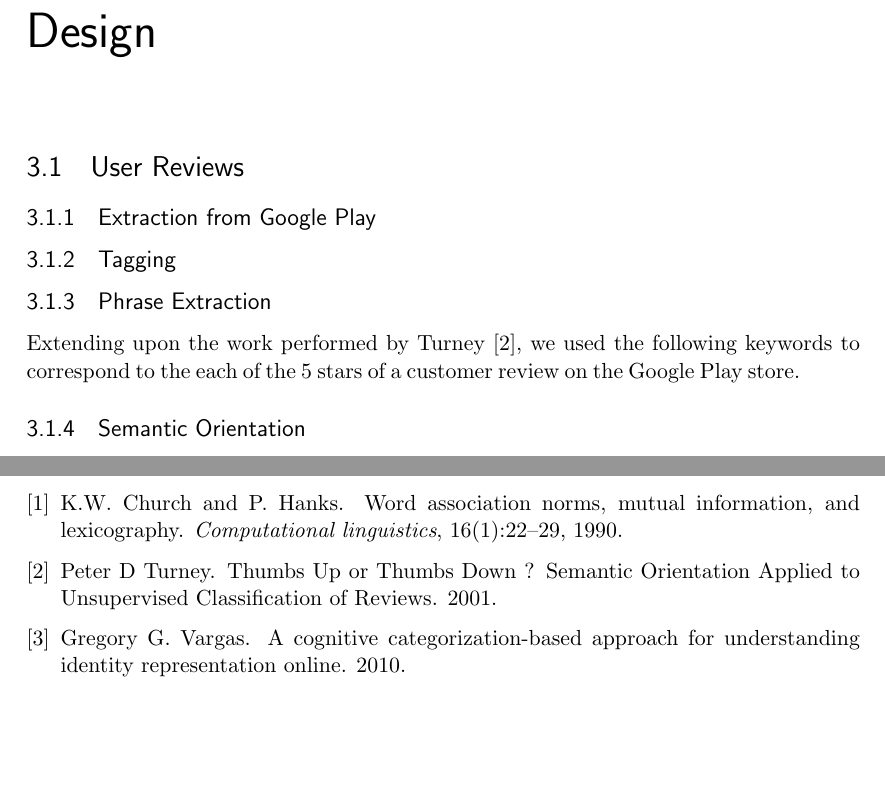
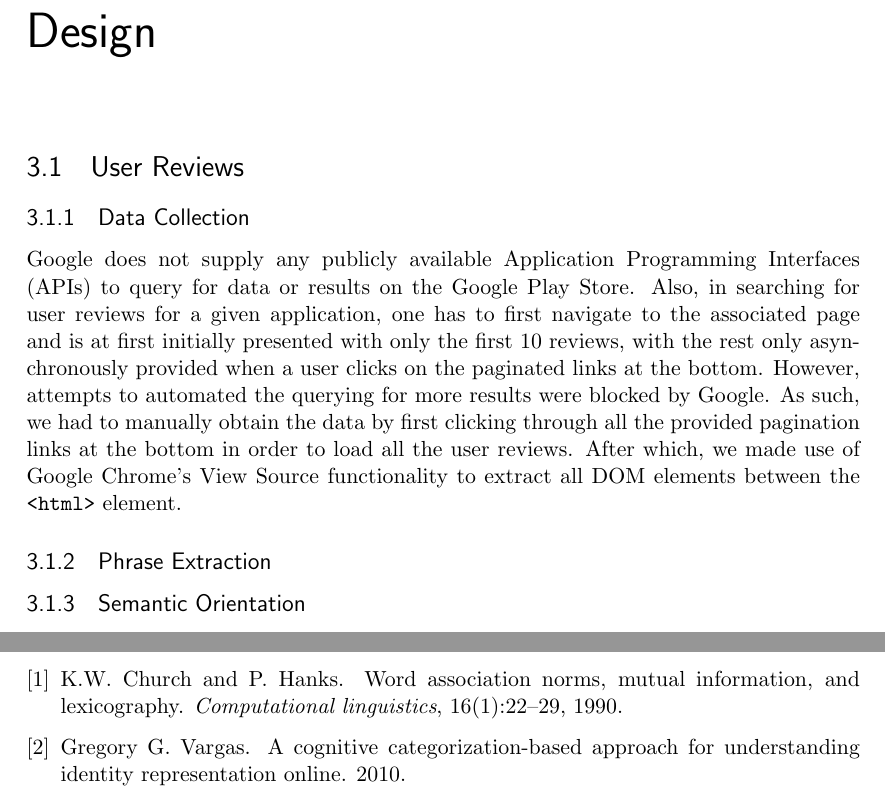
Before and after one commit to chongdashu/enellepi, a LaTeX thesis (report/report.tex): two parts of pages 6 and 13 of 13, joined at a grey line, cut so that both start at the same text, the shorter picture padded with empty space. Compiled offline with pdfLaTeX.

Commit message:
data collection section sip

```diff
--- a/report/report.tex
+++ b/report/report.tex
@@ -99,14 +99,12 @@ To acquire more accurate information from customer feedback, we propose the remo
 %%% BEGIN Chapter: Design
 \chapter{Design}
 \section{User Reviews}
-\subsection{Extraction from Google Play}
-\subsection{Tagging}
+\subsection{Data Collection}
+Google does not supply any publicly available Application Programming Interfaces (APIs) to query for data or results on the Google Play Store. Also, in searching for user reviews for a given application, one has to first navigate to the associated page and is at first initially presented with only the first 10 reviews, with the rest only asynchronously provided when a user clicks on the paginated links at the bottom. However, attempts to automated the querying for more results were blocked by Google. As such, we had to manually obtain the data by first clicking through all the provided pagination links at the bottom in order to load all the user reviews. After which, we made use of Google Chrome's View Source functionality to extract all DOM elements between the \verb|<html>| element.
 \subsection{Phrase Extraction}
 \label{subsection:phrase_extraction}
-Extending upon the work performed by Turney~\cite{Turney2001}, we used the following keywords to correspond to the each of the 5 stars
-of a customer review on the Google Play store.
+
 \subsection{Semantic Orientation}
-
 In order to gain insight regarding the user's sentiment based on his or her review, we make use of the extracted phrases from
 Section~\ref{subsection:phrase_extraction} as a measure of a user's sentiment towards the application. The basis of extracting information from the phrases is derived from the mutual information of the words contained within the phrase, against known words that we identified as having either \textit{positive} or \textit{negative} sentiment polarity. The Pointwise Mutual Information (PMI) between two words\cite{church1990}, is defined with the following equation:
 
```
